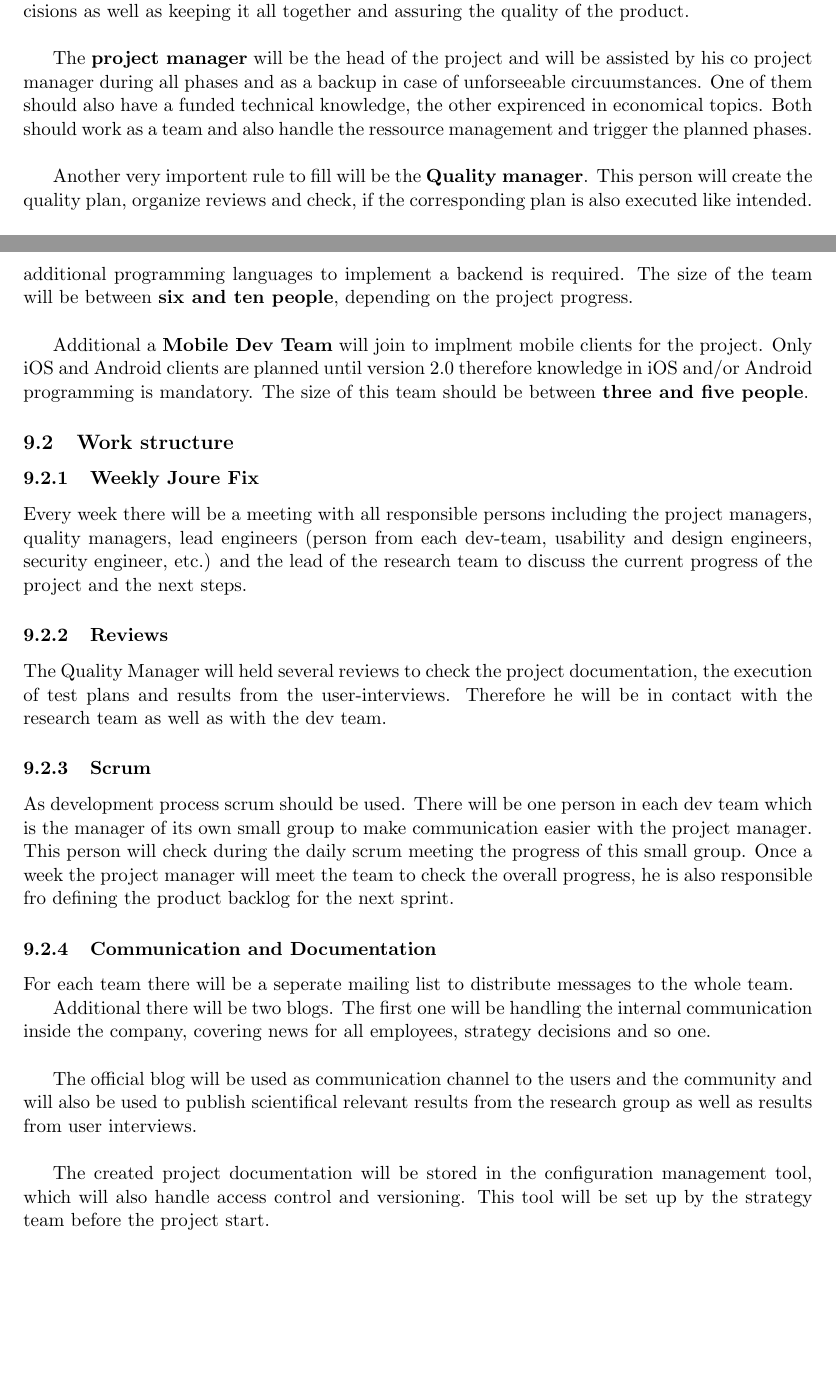
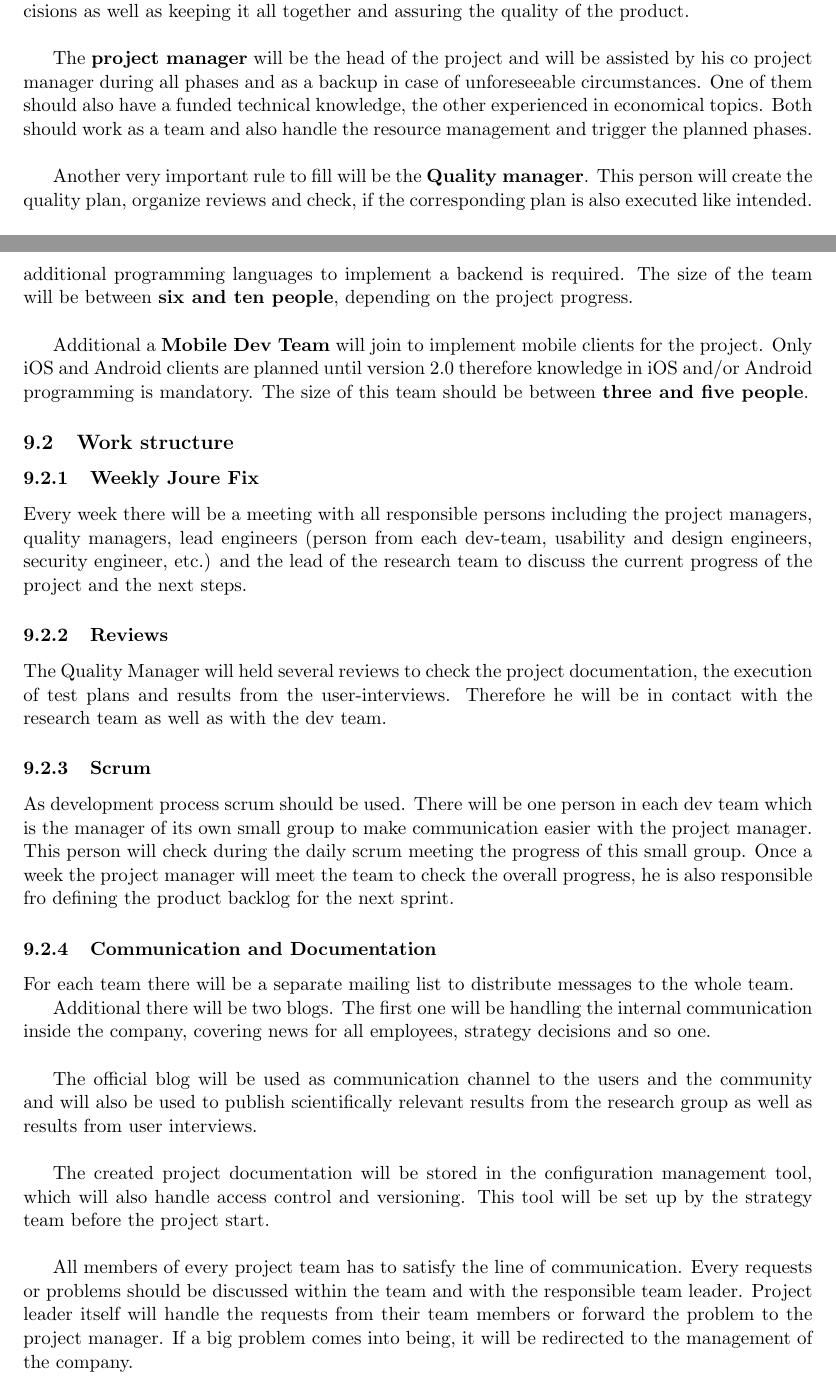
Before and after one commit to myell0w/TU-WS12-MSWP, a LaTeX document (paper/mswp2012-proposal.tex): two parts of pages 26 and 27 of 35, joined at a grey line, cut so that both start at the same text, the shorter picture padded with empty space. Compiled offline with pdfLaTeX.

Commit message:
added Communication Lines

```diff
--- a/paper/mswp2012-proposal.tex
+++ b/paper/mswp2012-proposal.tex
@@ -770,9 +770,9 @@ The users current situation regarding the usage or the willingness to use of cur
 \subsubsection{Strategy Team}
 The Strategy Team is responsible for leading the project and handling the most importing decisions as well as keeping it all together and assuring the quality of the product. \\
 
-The \textbf{project manager} will be the head of the project and will be assisted by his co project manager during all phases and as a backup in case of unforseeable circuumstances. One of them should also have a funded technical knowledge, the other expirenced in economical topics. Both should work as a team and also handle the ressource management and trigger the planned phases. \\
+The \textbf{project manager} will be the head of the project and will be assisted by his co project manager during all phases and as a backup in case of unforeseeable circumstances. One of them should also have a funded technical knowledge, the other experienced in economical topics. Both should work as a team and also handle the resource management and trigger the planned phases. \\
 
-Another very importent rule to fill will be the \textbf{Quality manager}. This person will create the quality plan, organize reviews and check, if the corresponding plan is also executed like intended. \\
+Another very important rule to fill will be the \textbf{Quality manager}. This person will create the quality plan, organize reviews and check, if the corresponding plan is also executed like intended. \\
 
 Just before the release of Version 1.0 two people will join the team to undertake marketing tasks from the project managers.
 
@@ -798,7 +798,7 @@ These engineers should also have experience in designing mobile clients, because
 
 The team to start development will be the \textbf{Web Dev Team} and be responsible for the web client and the background services. Therefore knowledge of HTML5, CSS, JavaScript and additional programming languages to implement a backend is required. The size of the team will be between \textbf{six and ten people}, depending on the project progress. \\
 
-Additional a \textbf{Mobile Dev Team} will join to implment mobile clients for the project. Only iOS and Android clients are planned until version 2.0 therefore knowledge in iOS and/or Android programming is mandatory. The size of this team should be between \textbf{three and five people}.
+Additional a \textbf{Mobile Dev Team} will join to implement mobile clients for the project. Only iOS and Android clients are planned until version 2.0 therefore knowledge in iOS and/or Android programming is mandatory. The size of this team should be between \textbf{three and five people}.
 
 \subsection{Work structure}
 
@@ -812,13 +812,15 @@ The Quality Manager will held several reviews to check the project documentation
 As development process scrum should be used. There will be one person in each dev team which is the manager of its own small group to make communication easier with the project manager. This person will check during the daily scrum meeting the progress of this small group. Once a week the project manager will meet the team to check the overall progress, he is also responsible fro defining the product backlog for the next sprint.
 
 \subsubsection{Communication and Documentation}
-For each team there will be a seperate mailing list to distribute messages to the whole team.
+For each team there will be a separate mailing list to distribute messages to the whole team.
 
 Additional there will be two blogs. The first one will be handling the internal communication inside the company, covering news for all employees, strategy decisions and so one. \\
 
-The official blog will be used as communication channel to the users and the community and will also be used to publish scientifical relevant results from the research group as well as results from user interviews. \\
+The official blog will be used as communication channel to the users and the community and will also be used to publish scientifically relevant results from the research group as well as results from user interviews. \\
 
-The created project documentation will be stored in the configuration management tool, which will also handle access control and versioning. This tool will be set up by the strategy team before the project start.
+The created project documentation will be stored in the configuration management tool, which will also handle access control and versioning. This tool will be set up by the strategy team before the project start. \\
+
+All members of every project team has to satisfy the line of communication. Every requests or problems should be discussed within the team and with the responsible team leader. Project leader itself will handle the requests from their team members or forward the problem to the project manager. If a big problem comes into being, it will be redirected to the management of the company.
 
 
 \pagebreak
```
Also changed, not shown: paper/mswp2012-proposal.pdf, paper/mswp2012-proposal.tex (2 more changed lines).
